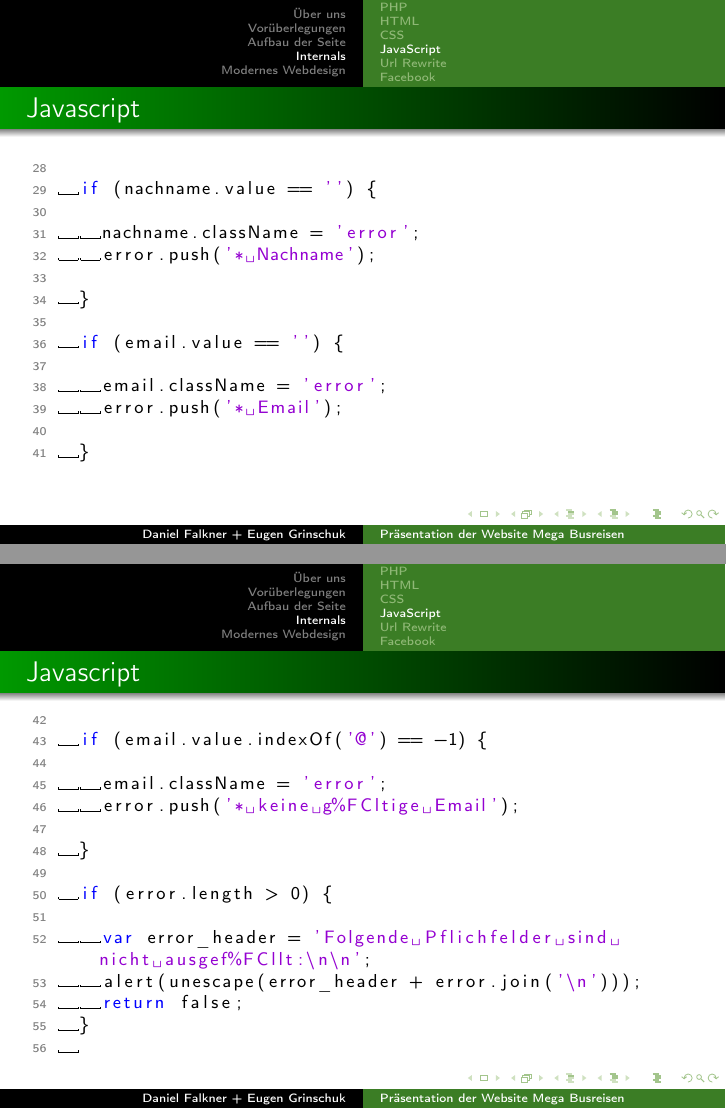
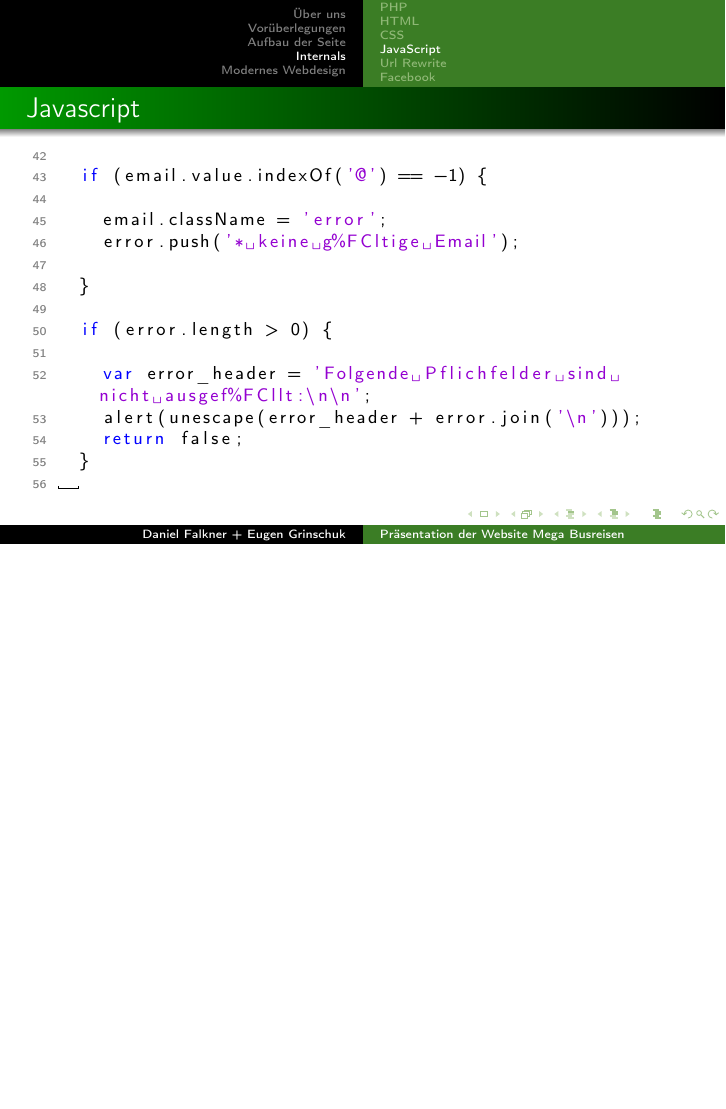
Before and after one commit to derdanu/akad-int02-beamer, LaTeX slides (akad-int02-beamer.tex): pages 30 and 31 of 38 before the commit and page 30 of 38 after it, the two joined at a grey line, the shorter picture padded with empty space. Compiled offline with pdfLaTeX.

Commit message:
Javascript gekuerzt, Info onclick bei Buchungsformular. Folie fuer Live Demo eingefuegt

```diff
--- a/akad-int02-beamer.tex
+++ b/akad-int02-beamer.tex
@@ -487,29 +492,6 @@ function checkForm() {
 
     vorname.className = 'error';
     error.push('* Vorname');
-
-	}
-
-
-\end{lstlisting}
-\end{frame}
-
-\begin{frame}[fragile]
-\frametitle{Javascript}
-
-\begin{lstlisting}[language=javascript, firstnumber=28]
-
-	if (nachname.value == '') {
-
-		nachname.className = 'error';
-		error.push('* Nachname');
-
-	}
-
-	if (email.value == '') {
-
-		email.className = 'error';
-		error.push('* Email');
 
   }
 
```
Also changed, not shown: akad-int02-beamer-handout.pdf, akad-int02-beamer.pdf, akad-int02-beamer.tex (16 more changed lines). Lines whose indentation alone changed are shown as unchanged.
